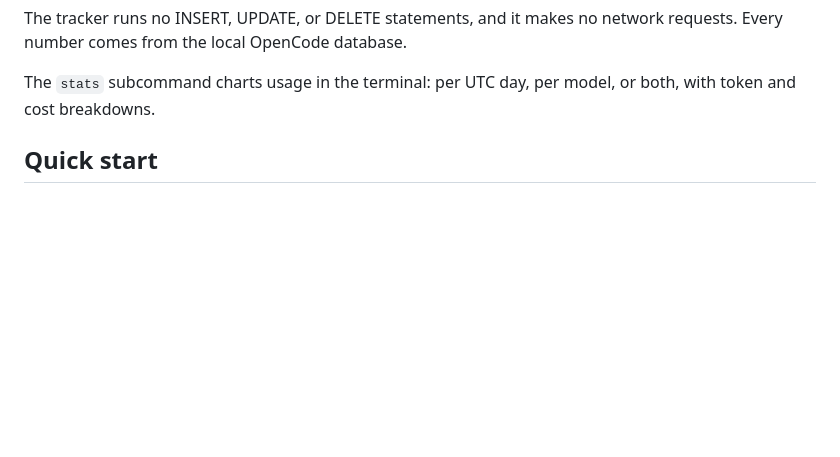
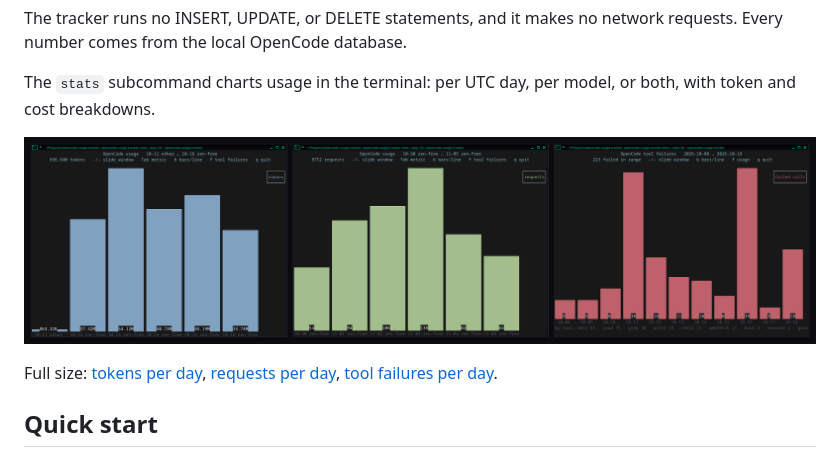
Before and after one commit to mudhairless/opencode-usage-tracker, a Markdown page: README.md, the part around the change. GitHub-like rendering; pictures changed too: images/stats-charts.png (added); blank space fills up the shorter version.

Commit message:
README: chart screenshots at the top
Adds a composite of the three stats charts (tokens, requests,
tool failures) after the intro, with the full-size screenshots
in images/ linked individually.

```diff
--- a/README.md
+++ b/README.md
@@ -22,6 +22,10 @@ The Zen day resets at 00:00 UTC. The tooltip and the tray menu show the reset ti
 The tracker runs no INSERT, UPDATE, or DELETE statements, and it makes no network requests. Every number comes from the local OpenCode database.
 
 The `stats` subcommand charts usage in the terminal: per UTC day, per model, or both, with token and cost breakdowns.
+
+![The stats charts: tokens per day, requests per day, and tool failures per day](images/stats-charts.png)
+
+Full size: [tokens per day](images/stats-tokens.png), [requests per day](images/stats-requests.png), [tool failures per day](images/tool-failures.png).
 
 ## Quick start
 
```
Also changed, not shown: images/stats-requests.png (added), images/stats-tokens.png (added), images/tool-failures.png (added).
